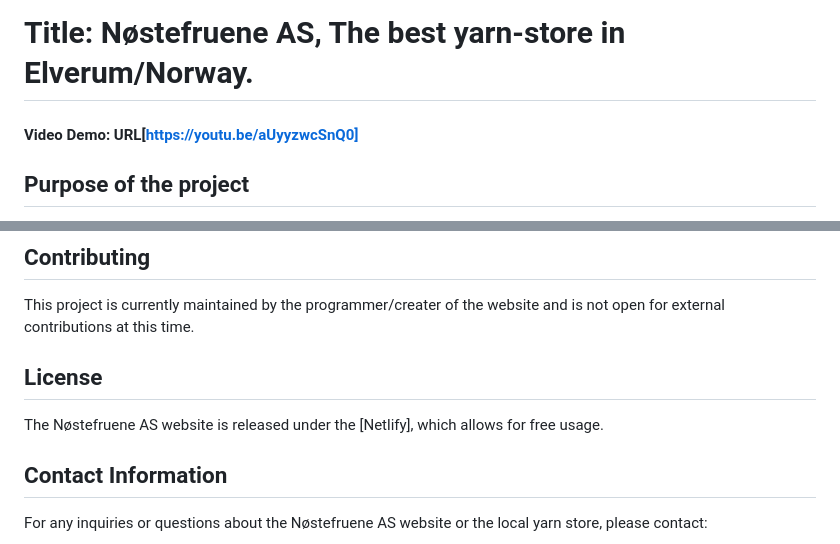
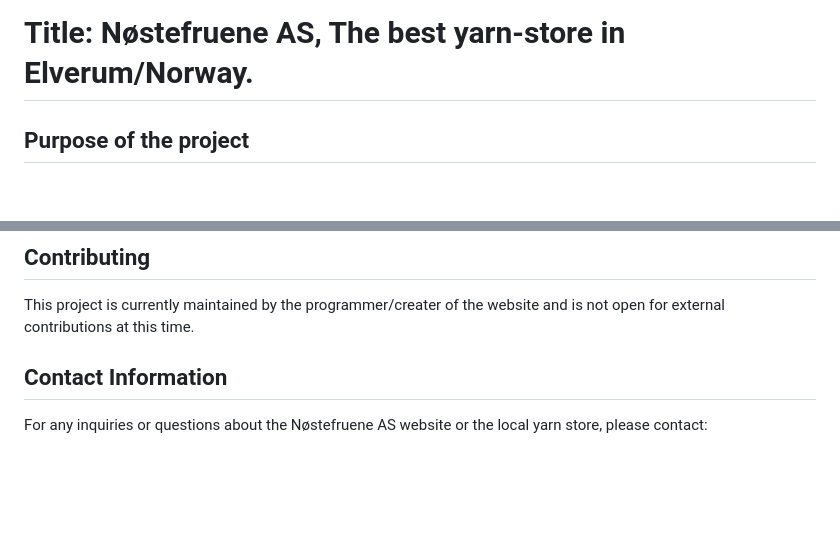
Before and after one commit to LucasDaSilva96/Nostefruene, a Markdown page: README.md, 2 parts joined by grey strips. Drawn GitHub-style; blank space fills up the shorter version.

```diff
--- a/README.md
+++ b/README.md
@@ -1,6 +1,5 @@
 # Title: Nøstefruene AS, The best yarn-store in Elverum/Norway.
 
-#### Video Demo: URL[https://youtu.be/aUyyzwcSnQ0]
 
 ## Purpose of the project
 
@@ -52,9 +51,6 @@ No installation is required for the Nøstefruene AS website as it is a static we
 
 This project is currently maintained by the programmer/creater of the website and is not open for external contributions at this time.
 
-## License
-
-The Nøstefruene AS website is released under the [Netlify], which allows for free usage.
 
 ## Contact Information
 
```
